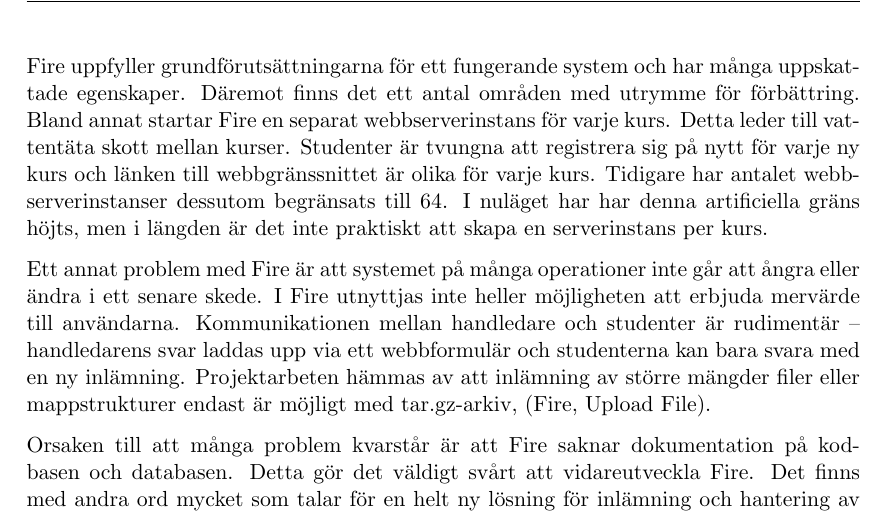
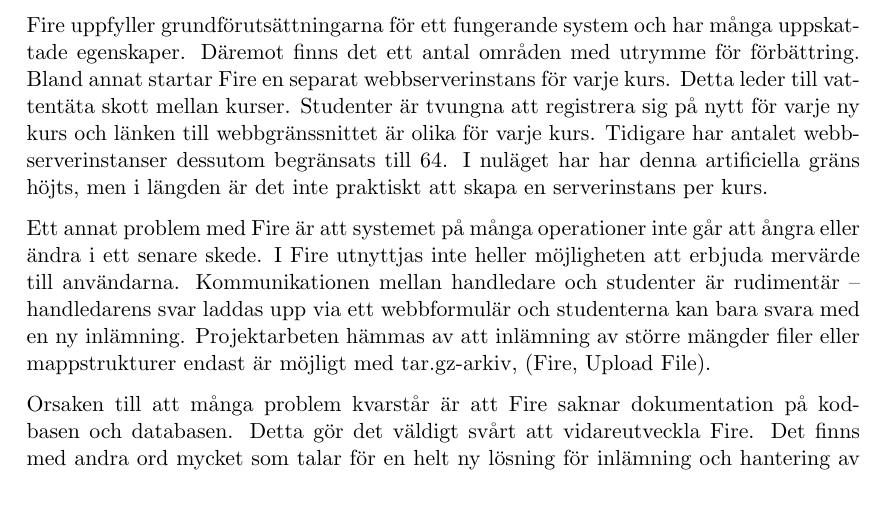
Before and after one commit to water/resources, a LaTeX thesis (report/main.tex, which reads report/include/packagescommands.tex, report/include/settings.tex): part of page 7 of 28, cut so that both start at the same text. Compiled offline with pdfLaTeX.

Commit message:
No more page headers

```diff
--- a/report/include/packagescommands.tex
+++ b/report/include/packagescommands.tex
@@ -28,13 +28,13 @@
 
 % Fancyheader shortcuts
 \newcommand{\setdefaulthdr}{%
-\fancyhead[L]{\slshape \rightmark}%
-\fancyhead[R]{\slshape \leftmark}%
+%\fancyhead[L]{\slshape \rightmark}%
+%\fancyhead[R]{\slshape \leftmark}%
 \fancyfoot[C]{\thepage}%
 }
 \newcommand{\setspecialhdr}{%
-\fancyhead[L]{ }%
-\fancyhead[R]{\slshape \leftmark}%
+%\fancyhead[L]{ }%
+%\fancyhead[R]{\slshape \leftmark}%
 \fancyfoot[C]{\thepage}%
 }
 
--- a/report/include/settings.tex
+++ b/report/include/settings.tex
@@ -45,7 +45,7 @@
 \addtolength{\headheight}{\baselineskip}
 
 % Fancyheader (see packagescommands.tex for default/special)
-\pagestyle{fancy}
+%\pagestyle{fancy}
 \setdefaulthdr
 
 % Stolen settings (unknown origin):
```
Also changed, not shown: report/main.tex (+13 -1 lines).
